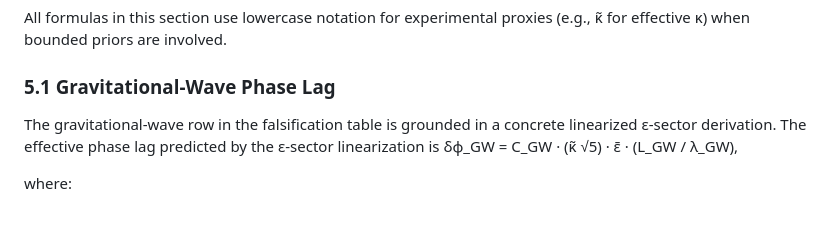
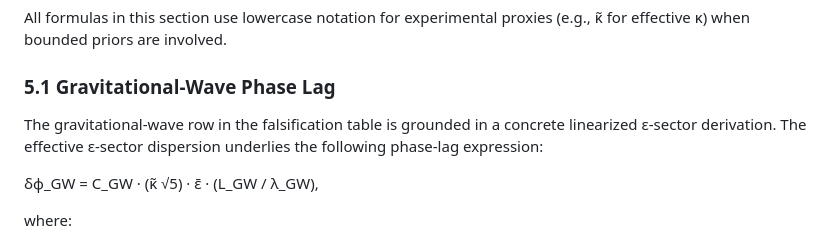
Before and after one commit to mouimet-infinisoft/mer-theory, a Markdown page: theory/0.8.0/mer-theory.md, the part around the change. Rendered like a GitHub page; blank space fills up the shorter version.

```diff
--- a/theory/0.8.0/mer-theory.md
+++ b/theory/0.8.0/mer-theory.md
@@ -142,7 +142,8 @@ All formulas in this section use lowercase notation for experimental proxies (e.
 
 ### 5.1 Gravitational-Wave Phase Lag
 
-The gravitational-wave row in the falsification table is grounded in a concrete linearized ε-sector derivation. The effective phase lag predicted by the ε-sector linearization is
+The gravitational-wave row in the falsification table is grounded in a concrete linearized ε-sector derivation. The effective ε-sector dispersion underlies the following phase-lag expression:
+
 δϕ_GW = C_GW · (κ̃ √5) · ε̄ · (L_GW / λ_GW),
 
 where:
```
Also changed, not shown: 1 other file.
